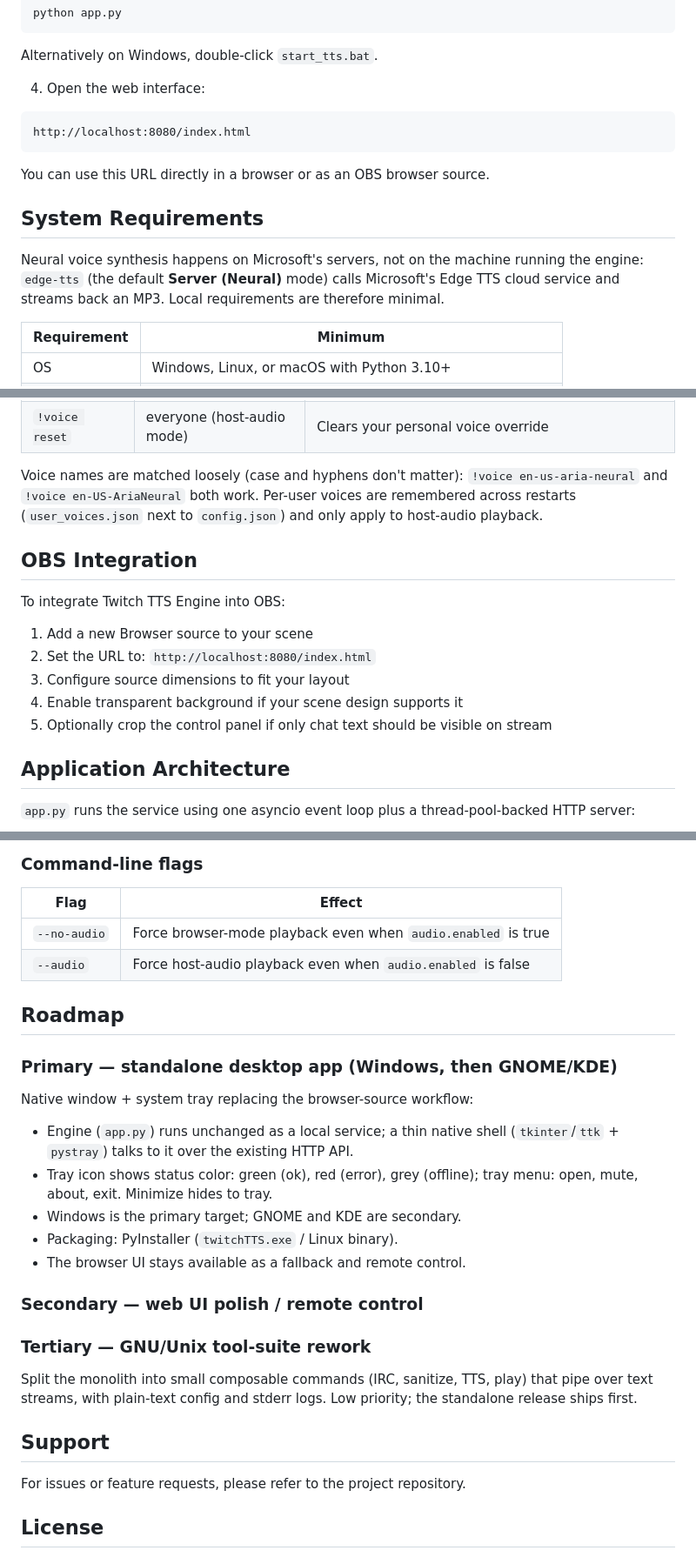
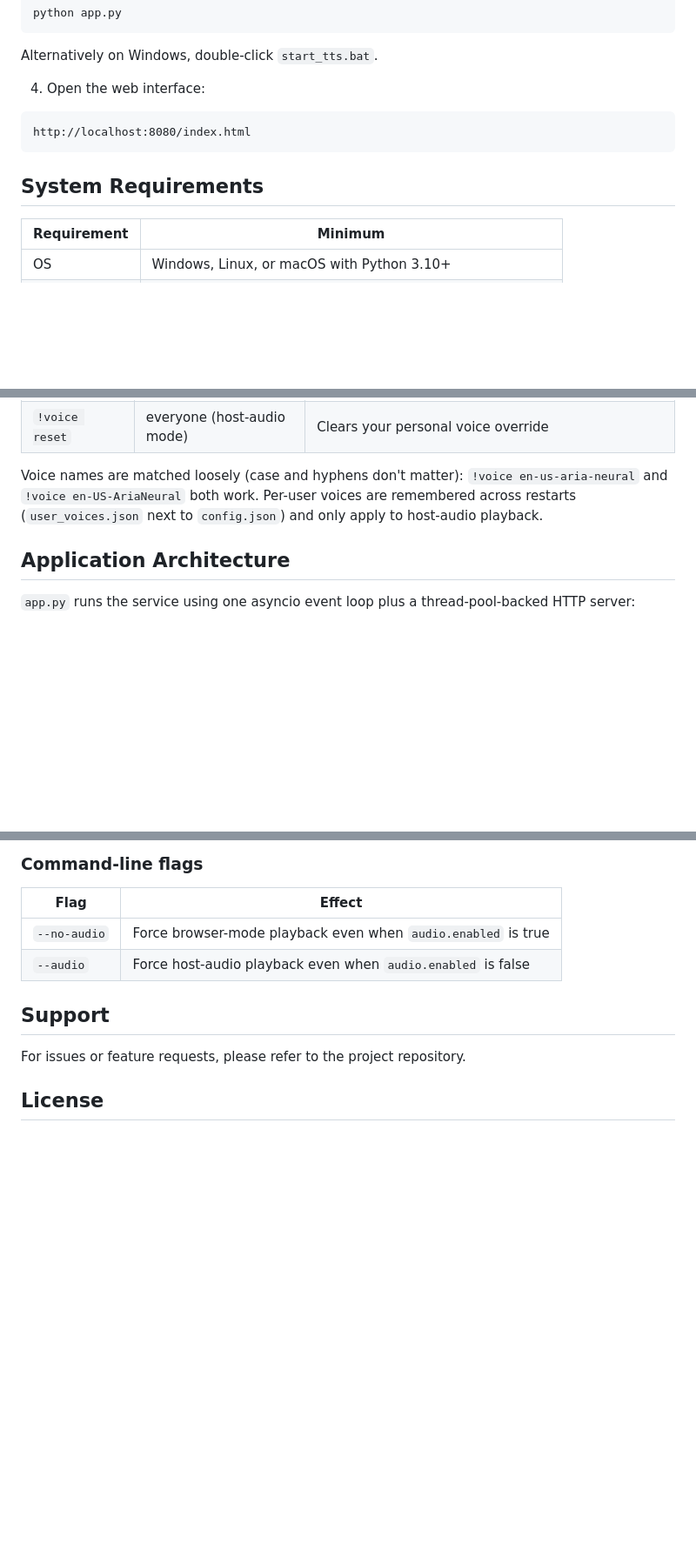
Before and after one commit to karlsune/twitchTTS, a Markdown page: README.md, 3 parts joined by grey strips. Shown at 87% size. Rendered like a GitHub page; blank space fills up the shorter version.

Commit message:
Clean up README by removing outdated sections
Removed sections on system requirements, OBS integration, and roadmap from the README.

````diff
--- a/README.md
+++ b/README.md
@@ -59,15 +59,7 @@ Alternatively on Windows, double-click `start_tts.bat`.
 http://localhost:8080/index.html
 ```
 
-You can use this URL directly in a browser or as an OBS browser source.
-
 ## System Requirements
-
-Neural voice synthesis happens on Microsoft's servers, not on the machine
-running the engine: `edge-tts` (the default **Server (Neural)** mode) calls
-Microsoft's Edge TTS cloud service and streams back an MP3. Local
-requirements are therefore minimal.
-
 | Requirement | Minimum |
 |-------------|---------|
 | OS | Windows, Linux, or macOS with Python 3.10+ |
@@ -192,16 +184,6 @@ and `!voice en-US-AriaNeural` both work. Per-user voices are remembered across
 restarts (`user_voices.json` next to `config.json`) and only apply to host-audio
 playback.
 
-## OBS Integration
-
-To integrate Twitch TTS Engine into OBS:
-
-1. Add a new Browser source to your scene
-2. Set the URL to: `http://localhost:8080/index.html`
-3. Configure source dimensions to fit your layout
-4. Enable transparent background if your scene design supports it
-5. Optionally crop the control panel if only chat text should be visible on stream
-
 ## Application Architecture
 
 `app.py` runs the service using one asyncio event loop plus a thread-pool-backed
@@ -279,28 +261,6 @@ While `app.py` runs in a terminal, these keys control host playback:
 | `--no-audio` | Force browser-mode playback even when `audio.enabled` is true |
 | `--audio` | Force host-audio playback even when `audio.enabled` is false |
 
-## Roadmap
-
-### Primary — standalone desktop app (Windows, then GNOME/KDE)
-
-Native window + system tray replacing the browser-source workflow:
-
-- Engine (`app.py`) runs unchanged as a local service; a thin native shell
-  (`tkinter`/`ttk` + `pystray`) talks to it over the existing HTTP API.
-- Tray icon shows status color: green (ok), red (error), grey (offline);
-  tray menu: open, mute, about, exit. Minimize hides to tray.
-- Windows is the primary target; GNOME and KDE are secondary.
-- Packaging: PyInstaller (`twitchTTS.exe` / Linux binary).
-- The browser UI stays available as a fallback and remote control.
-
-### Secondary — web UI polish / remote control
-
-### Tertiary — GNU/Unix tool-suite rework
-
-Split the monolith into small composable commands (IRC, sanitize, TTS,
-play) that pipe over text streams, with plain-text config and stderr logs.
-Low priority; the standalone release ships first.
-
 ## Support
 
 For issues or feature requests, please refer to the project repository.
````
